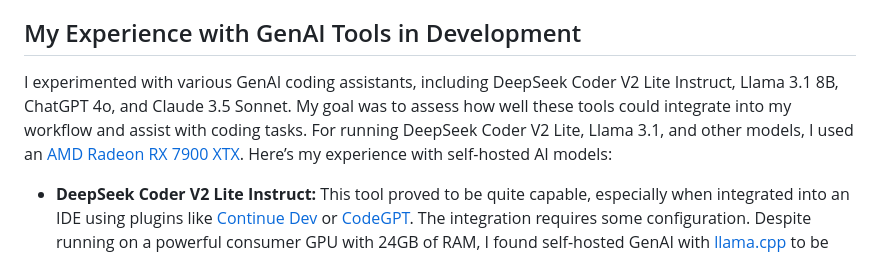
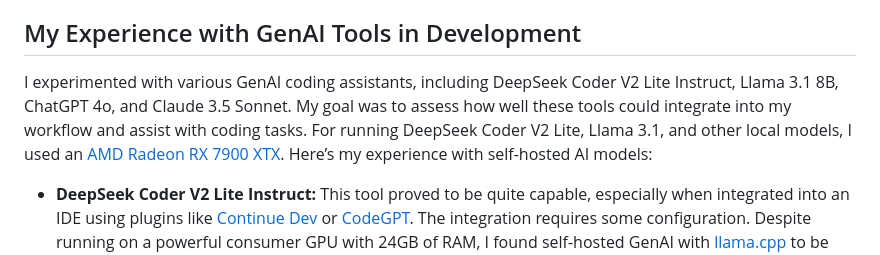
Before and after one commit to tbocek/bookmark-tom, a Markdown page: Background.md, the part around the change. Rendered like a GitHub page.

Commit message:
update text

```diff
--- a/Background.md
+++ b/Background.md
@@ -8,7 +8,7 @@ I also aimed to make it compatible with [Fennec (Android)](https://gitlab.com/re
 
 ## My Experience with GenAI Tools in Development
 
-I experimented with various GenAI coding assistants, including DeepSeek Coder V2 Lite Instruct, Llama 3.1 8B, ChatGPT 4o, and Claude 3.5 Sonnet. My goal was to assess how well these tools could integrate into my workflow and assist with coding tasks. For running DeepSeek Coder V2 Lite, Llama 3.1, and other models, I used an [AMD Radeon RX 7900 XTX](https://www.amd.com/en/products/graphics/desktops/radeon/7000-series/amd-radeon-rx-7900xtx). Here’s my experience with self-hosted AI models:
+I experimented with various GenAI coding assistants, including DeepSeek Coder V2 Lite Instruct, Llama 3.1 8B, ChatGPT 4o, and Claude 3.5 Sonnet. My goal was to assess how well these tools could integrate into my workflow and assist with coding tasks. For running DeepSeek Coder V2 Lite, Llama 3.1, and other local models, I used an [AMD Radeon RX 7900 XTX](https://www.amd.com/en/products/graphics/desktops/radeon/7000-series/amd-radeon-rx-7900xtx). Here’s my experience with self-hosted AI models:
 
 - **DeepSeek Coder V2 Lite Instruct:** This tool proved to be quite capable, especially when integrated into an IDE using plugins like [Continue Dev](https://github.com/continuedev/continue) or [CodeGPT](https://github.com/carlrobertoh/CodeGPT). The integration requires some configuration. Despite running on a powerful consumer GPU with 24GB of RAM, I found self-hosted GenAI with [llama.cpp](https://github.com/ggerganov/llama.cpp) to be somewhat slow. It could handle a context window of around 50k tokens, which was sufficient for my work on the bookmark-tom project (approximately 700 lines of code). However, performance slowed down with larger codebases, and the 50k context limit became a constraint.
 
```
